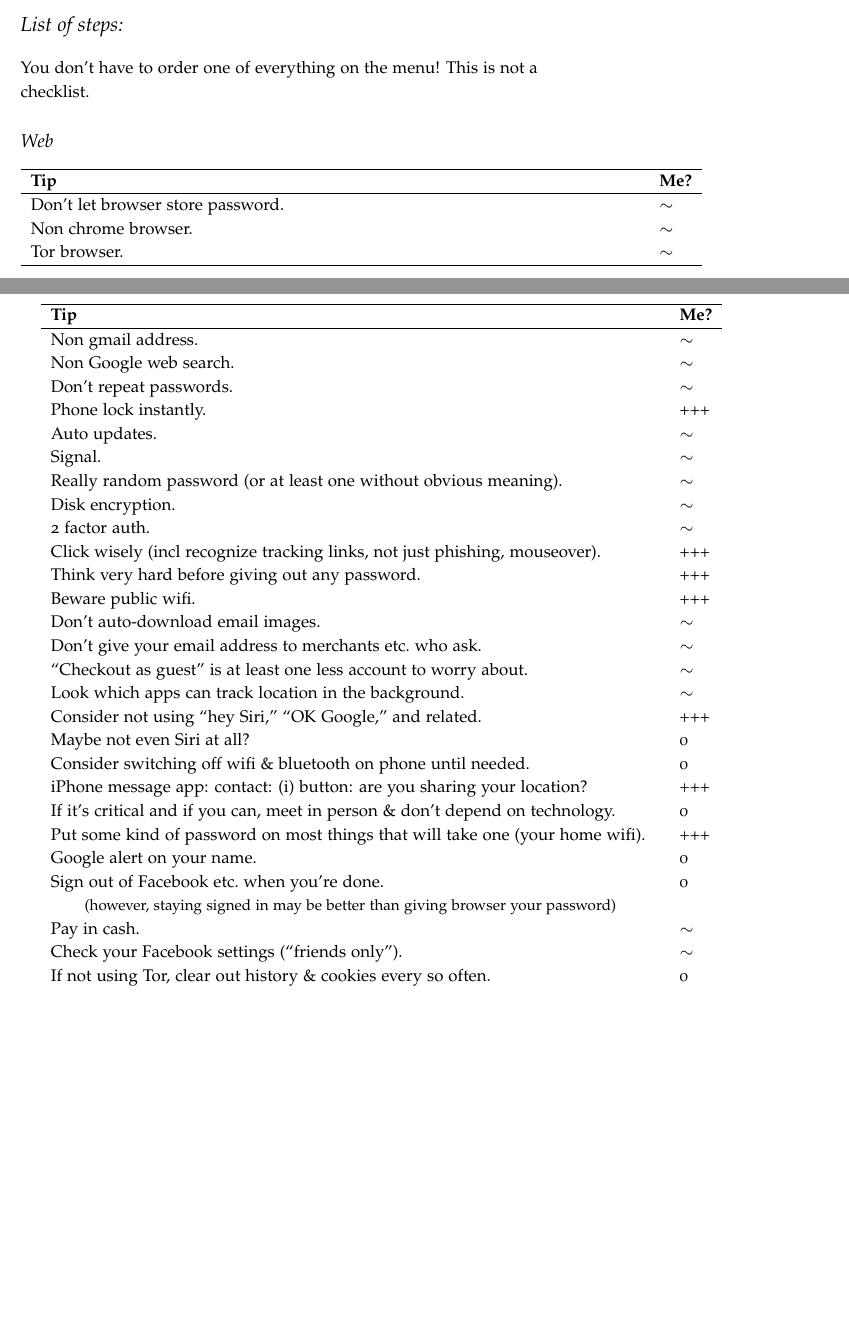
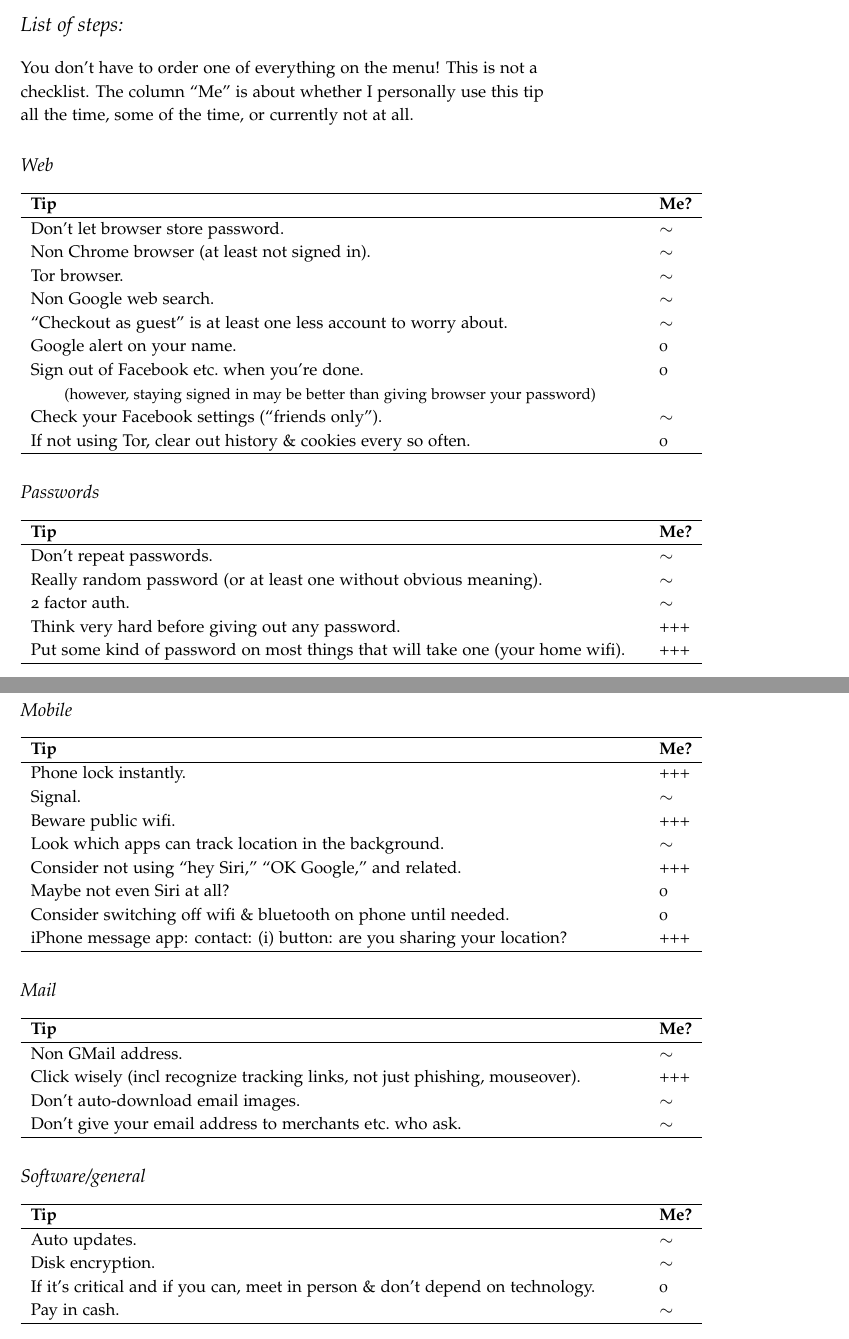
Before and after one commit to zimolzak/priv-sec-movement, a LaTeX document (priv-sec-101.tex): two parts of pages 1 and 2 of 3, joined at a grey line, cut so that both start at the same text, the shorter picture padded with empty space. Compiled offline with pdfLaTeX.

Commit message:
Completed breakup of the big table.

```diff
--- a/priv-sec-101.tex
+++ b/priv-sec-101.tex
@@ -16,83 +16,65 @@ that you moved yourself in the right direction \emph{today!}
 \section{List of steps:}
 
 You don't have to order one of everything on the menu! This is not a
-checklist.
+checklist. The column ``Me'' is about whether I personally use this
+tip all the time, some of the time, or currently not at all.
 
 \subsection{Web}
+\begintable
+Don't let browser store password. & $\sim$ \\
+Non Chrome browser (at least not signed in). & $\sim$ \\
+Tor browser. & $\sim$ \\
+Non Google web search. & $\sim$ \\
+``Checkout as guest'' is at least one less account to worry about. &
+$\sim$ \\
+Google alert on your name. & 0 \\
+Sign out of Facebook etc.\ when you're done. & 0 \\
+\qquad \small(however, staying signed in may be better than giving
+browser your password) \\
+Check your Facebook settings (``friends only''). & $\sim$ \\
+If not using Tor, clear out history \& cookies every so often. & 0 \\
+\endtable
 
+\subsection{Passwords}
 \begintable
+Don't repeat passwords. & $\sim$ \\
+Really random password (or at least one without obvious meaning). & $\sim$ \\
+2 factor auth. & $\sim$ \\
+Think very hard before giving out any password. & +++ \\
+Put some kind of password on most things that will take one (your home
+wifi). & +++ \\
+\endtable
 
-Don't let browser store password. & $\sim$ \\
+\subsection{Mobile}
+\begintable
+Phone lock instantly. & +++ \\
+Signal. & $\sim$ \\
+Beware public wifi. & +++ \\
+Look which apps can track location in the background. & $\sim$ \\
+Consider not using ``hey Siri,'' ``OK Google,'' and related. & +++ \\
+Maybe not even Siri at all? & 0 \\
+Consider switching off wifi \& bluetooth on phone until needed. & 0 \\
+iPhone message app: contact: (i) button: are you sharing your
+location? & +++ \\
+\endtable
 
-Non chrome browser. & $\sim$ \\
+\subsection{Mail}
+\begintable
+Non GMail address. & $\sim$ \\
+Click wisely (incl recognize tracking links, not just phishing,
+mouseover). & +++ \\
+Don't auto-download email images. & $\sim$ \\
+Don't give your email address to merchants etc.\ who ask. & $\sim$ \\
+\endtable
 
-Tor browser. & $\sim$ \\
-
-\hline
-\end{tabular}
-
-\begin{tabular}{p{5in}l}
-\hline
-\textbf{Tip} & \textbf{Me?} \\
-\hline
-
-Non gmail address. & $\sim$ \\
-
-Non Google web search. & $\sim$ \\
-
-Don't repeat passwords. & $\sim$ \\
-
-Phone lock instantly. & +++ \\
-
+\subsection{Software/general}
+\begintable
 Auto updates. & $\sim$ \\
-
-Signal. & $\sim$ \\
-
-Really random password (or at least one without obvious meaning). & $\sim$ \\
-
 Disk encryption. & $\sim$ \\
-
-2 factor auth. & $\sim$ \\
-
-Click wisely (incl recognize tracking links, not just phishing, mouseover). & +++ \\
-
-Think very hard before giving out any password. & +++ \\
-
-Beware public wifi. & +++ \\
-
-Don't auto-download email images. & $\sim$ \\
-
-Don't give your email address to merchants etc.\ who ask. & $\sim$ \\
-
-``Checkout as guest'' is at least one less account to worry about. & $\sim$ \\
-
-Look which apps can track location in the background. & $\sim$ \\
-
-Consider not using ``hey Siri,'' ``OK Google,'' and related. & +++ \\
-
-Maybe not even Siri at all? & 0 \\
-
-Consider switching off wifi \& bluetooth on phone until needed. & 0 \\
-
-iPhone message app: contact: (i) button: are you sharing your location? & +++ \\
-
-If it's critical and if you can, meet in person \& don't depend on technology. & 0 \\
-
-Put some kind of password on most things that will take one (your home wifi). & +++ \\
-
-Google alert on your name. & 0 \\
-
-Sign out of Facebook etc.\ when you're done. & 0 \\
-
-\qquad \small(however, staying signed in may be better than giving browser your password) \\
-
+If it's critical and if you can, meet in person \& don't depend on
+technology. & 0 \\
 Pay in cash. & $\sim$ \\
-
-Check your Facebook settings (``friends only''). & $\sim$ \\
-
-If not using Tor, clear out history \& cookies every so often. & 0 \\
-\hline
-\end{tabular}
+\endtable
 
 \vspace{4ex}
 
```
Also changed, not shown: privacytable.sty (+11 -1 lines).
